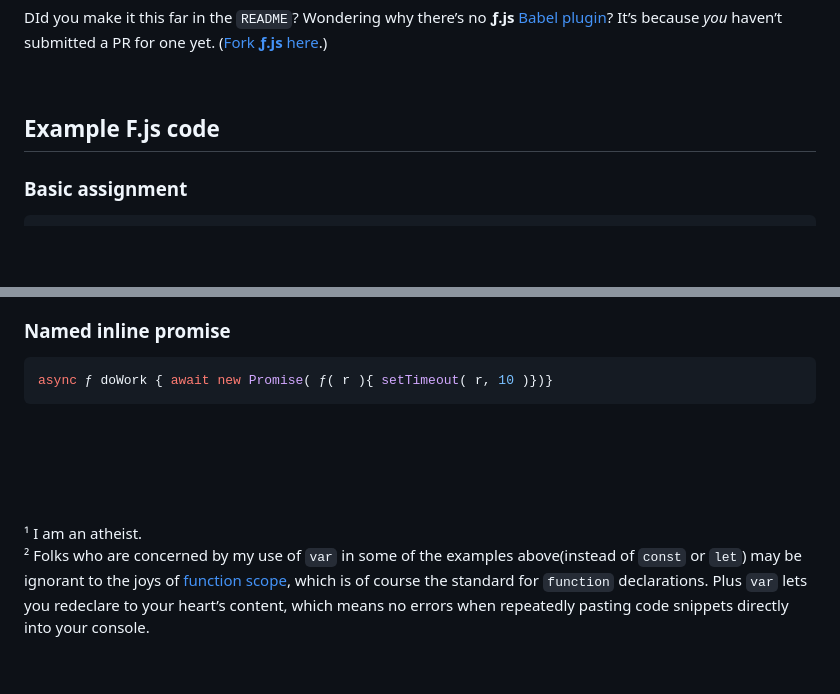
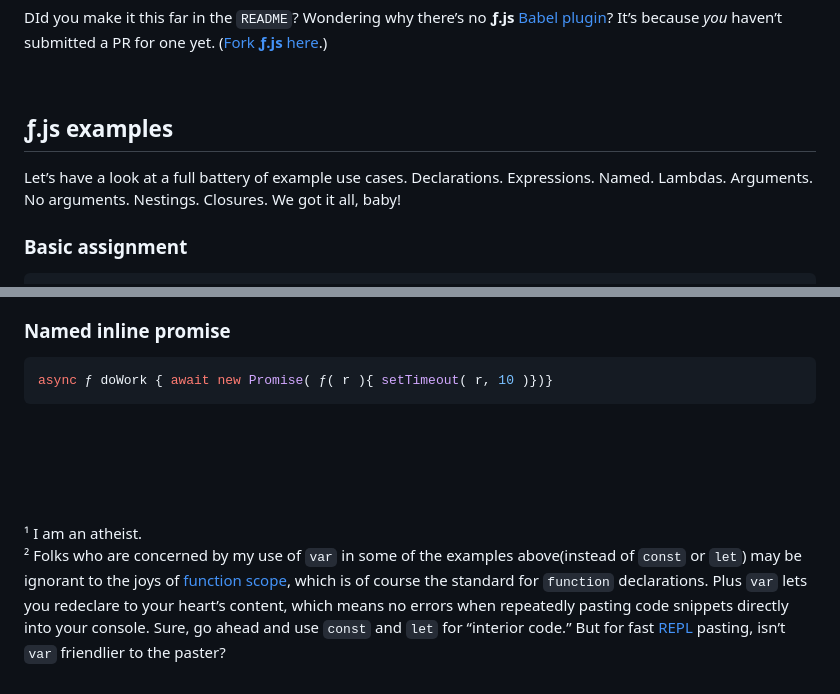
Before and after one commit to stewdio/f-js, a Markdown page: README.md, 2 parts joined by grey strips. GitHub-like rendering; blank space fills up the shorter version.

Commit message:
Example intro. Clarified var.

````diff
--- a/README.md
+++ b/README.md
@@ -117,7 +117,9 @@ DId you make it this far in the `README`? Wondering why there’s no __ƒ.js__ [
 
 
 
-##  Example F.js code
+##  ƒ.js examples
+
+Let’s have a look at a full battery of example use cases. Declarations. Expressions. Named. Lambdas. Arguments. No arguments. Nestings. Closures. We got it all, baby!
 
 ###  Basic assignment
 ```javascript
@@ -202,9 +204,12 @@ async ƒ doWork { await new Promise( ƒ( r ){ setTimeout( r, 10 )})}
 ```
 
 
+
+
 <br><br><br><br>
 
 
 
+
 ¹ I am an atheist.
-² Folks who are concerned by my use of `var` in some of the examples above(instead of `const` or `let`) may be ignorant to the joys of [function scope](https://developer.mozilla.org/en-US/docs/Web/JavaScript/Guide/Closures#scoping_with_let_and_const), which is of course the standard for `function` declarations. Plus `var` lets you redeclare to your heart’s content, which means no errors when repeatedly pasting code snippets directly into your console.
+² Folks who are concerned by my use of `var` in some of the examples above(instead of `const` or `let`) may be ignorant to the joys of [function scope](https://developer.mozilla.org/en-US/docs/Web/JavaScript/Guide/Closures#scoping_with_let_and_const), which is of course the standard for `function` declarations. Plus `var` lets you redeclare to your heart’s content, which means no errors when repeatedly pasting code snippets directly into your console. Sure, go ahead and use `const` and `let` for “interior code.” But for fast [REPL](https://en.wikipedia.org/wiki/Read–eval–print_loop) pasting, isn’t `var` friendlier to the paster?
````
